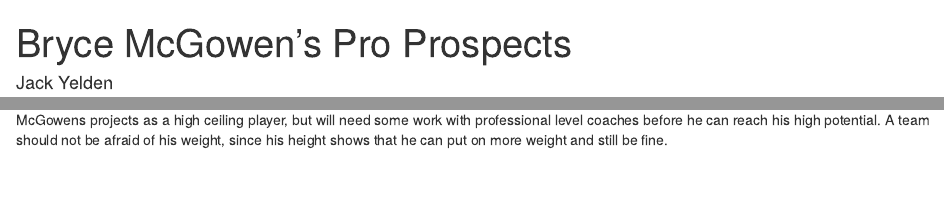
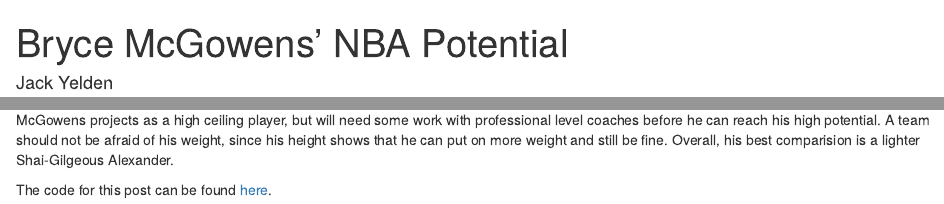
Before and after one commit to jackyelden/Notebooks, an R Markdown document (Project1.Rmd): the page in a window 1100 px wide, from its top, and a second part further down, joined at a grey line. Rendered offline with R 4.5, knitr and Pandoc, with nearby package versions; some code elsewhere in the file could not run offline.

Commit message:
Update Project1.Rmd

```diff
--- a/Project1.Rmd
+++ b/Project1.Rmd
@@ -1,8 +1,8 @@
 ---
-title: Bryce McGowen's Pro Prospects
+title: Bryce McGowens' NBA Potential
 author: Jack Yelden
 date: '2022-04-05'
-slug: bryce-mcgowen-s-pro-prospects
+slug: bryce-mcgowens-nba-potential
 categories: []
 tags: []
 ---
@@ -175,4 +176,6 @@ plot_grid(barpts, barTOV, barUSG, barWS)
 
 Compared to those players, Bryce's future looks bright, but as with every sport's draft, things can go wrong and derail a career. Bryce most likely projects as a scoring guard much to the likes of Shai Gilgeous-Alexander. He must continue to work on his shooting and defense, but just like Gilgeous-Alexander, NBA coaches will be foaming at the mouth for the chance to develop him.
 
-McGowens projects as a high ceiling player, but will need some work with professional level coaches before he can reach his high potential. A team should not be afraid of his weight, since his height shows that he can put on more weight and still be fine.
+McGowens projects as a high ceiling player, but will need some work with professional level coaches before he can reach his high potential. A team should not be afraid of his weight, since his height shows that he can put on more weight and still be fine. Overall, his best comparision is a lighter Shai-Gilgeous Alexander.
+
+The code for this post can be found [here](https://github.com/jackyelden/Notebooks/blob/main/Project1.Rmd).
```
Also changed, not shown: Project1.Rmd (1 more changed lines).
